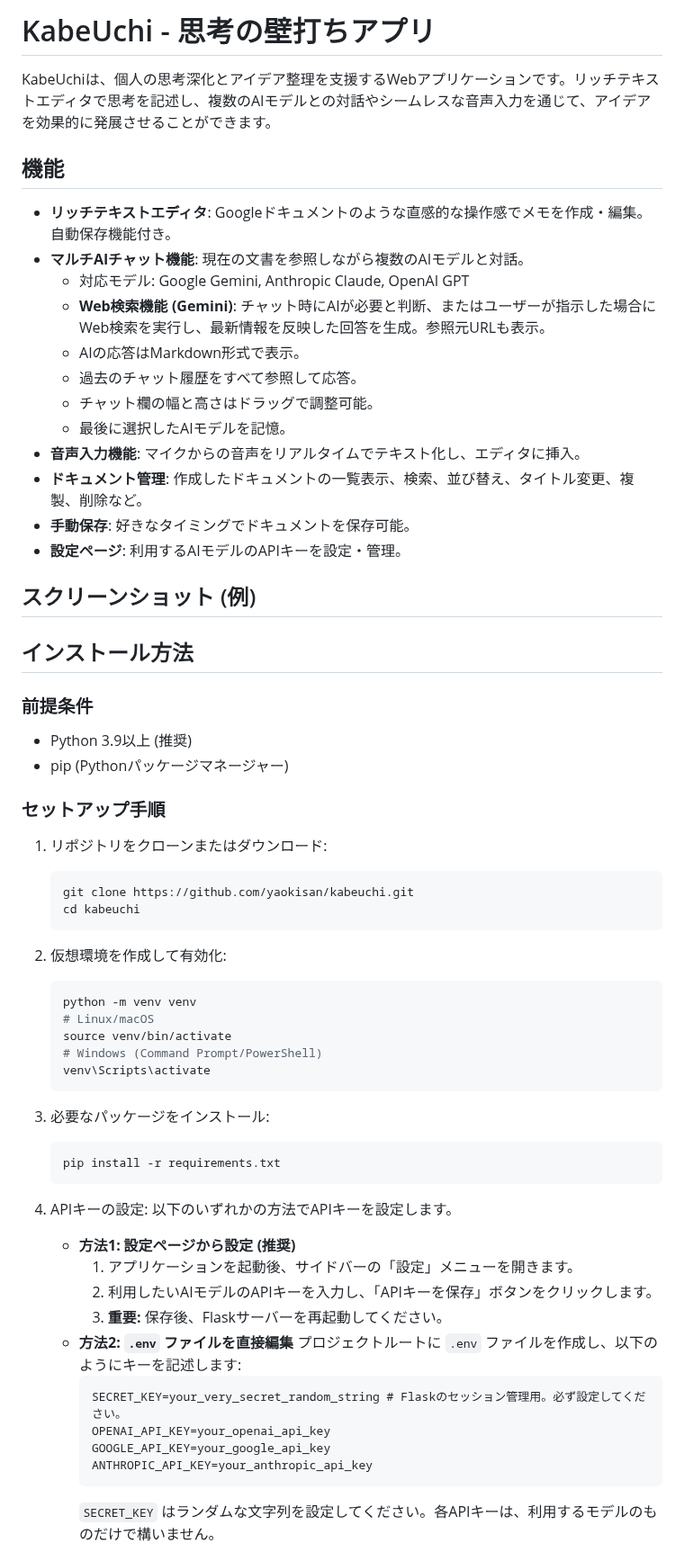
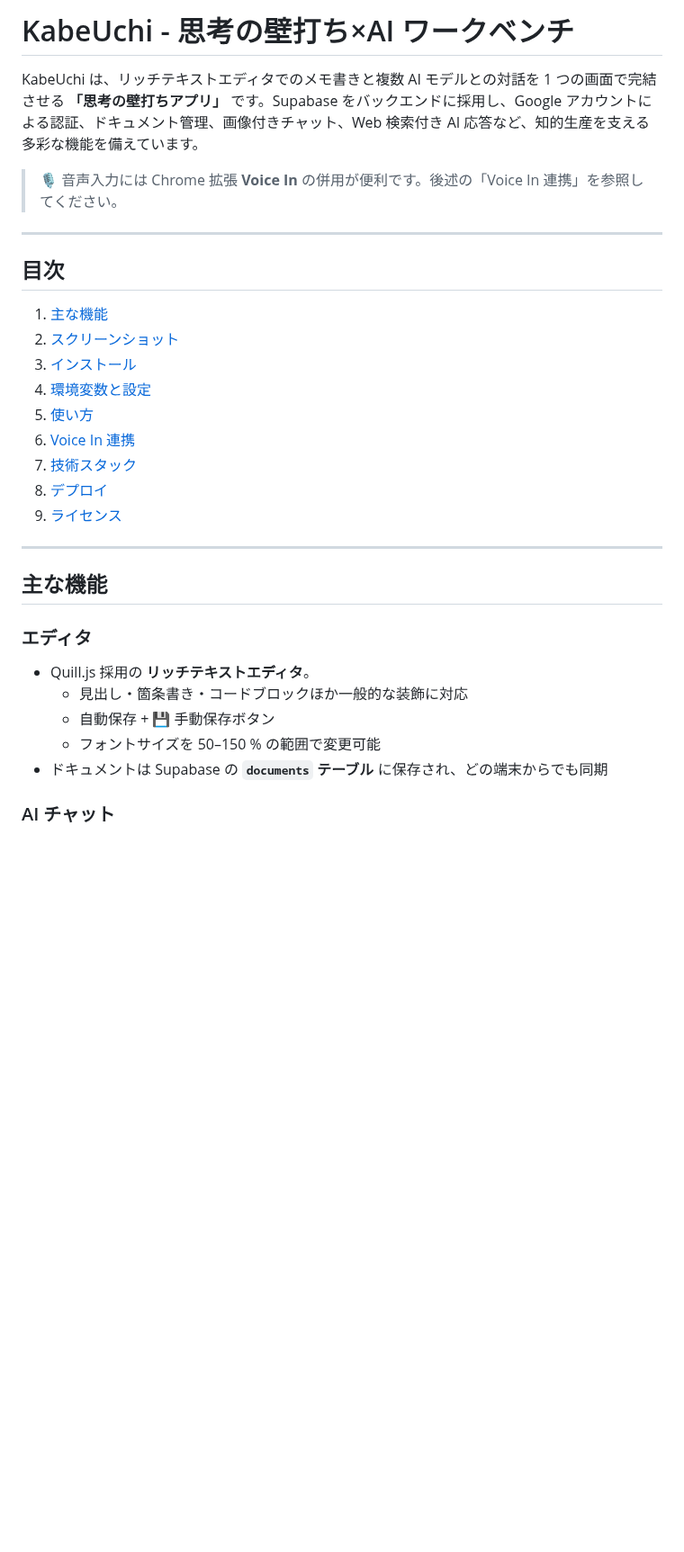
Before and after one commit to yaokisan/kabeuchi, a Markdown page: README.md, the part around one of its changes. Shown at 90% size. Drawn GitHub-style; blank space fills up the shorter version.

Commit message:
docs: update README with latest features and Voice In integration

````diff
--- a/README.md
+++ b/README.md
@@ -1,69 +1,34 @@
-# KabeUchi - 思考の壁打ちアプリ
+# KabeUchi - 思考の壁打ち×AI ワークベンチ
 
-KabeUchiは、個人の思考深化とアイデア整理を支援するWebアプリケーションです。リッチテキストエディタで思考を記述し、複数のAIモデルとの対話やシームレスな音声入力を通じて、アイデアを効果的に発展させることができます。
+KabeUchi は、リッチテキストエディタでのメモ書きと複数 AI モデルとの対話を 1 つの画面で完結させる **「思考の壁打ちアプリ」** です。Supabase をバックエンドに採用し、Google アカウントによる認証、ドキュメント管理、画像付きチャット、Web 検索付き AI 応答など、知的生産を支える多彩な機能を備えています。
 
-## 機能
+> 🎙️ 音声入力には Chrome 拡張 **Voice In** の併用が便利です。後述の「Voice In 連携」を参照してください。
 
-- **リッチテキストエディタ**: Googleドキュメントのような直感的な操作感でメモを作成・編集。自動保存機能付き。
-- **マルチAIチャット機能**: 現在の文書を参照しながら複数のAIモデルと対話。
-  - 対応モデル: Google Gemini, Anthropic Claude, OpenAI GPT
-  - **Web検索機能 (Gemini)**: チャット時にAIが必要と判断、またはユーザーが指示した場合にWeb検索を実行し、最新情報を反映した回答を生成。参照元URLも表示。
-  - AIの応答はMarkdown形式で表示。
-  - 過去のチャット履歴をすべて参照して応答。
-  - チャット欄の幅と高さはドラッグで調整可能。
-  - 最後に選択したAIモデルを記憶。
-- **音声入力機能**: マイクからの音声をリアルタイムでテキスト化し、エディタに挿入。
-- **ドキュメント管理**: 作成したドキュメントの一覧表示、検索、並び替え、タイトル変更、複製、削除など。
-- **手動保存**: 好きなタイミングでドキュメントを保存可能。
-- **設定ページ**: 利用するAIモデルのAPIキーを設定・管理。
+---
 
-## スクリーンショット (例)
+## 目次
 
-<!-- ![KabeUchi Screenshot](link/to/screenshot.png) -->
-<!-- (将来的にスクリーンショットやGIFを追加) -->
+1. [主な機能](#主な機能)
+2. [スクリーンショット](#スクリーンショット)
+3. [インストール](#インストール)
+4. [環境変数と設定](#環境変数と設定)
+5. [使い方](#使い方)
+6. [Voice In 連携](#voice-in-連携)
+7. [技術スタック](#技術スタック)
+8. [デプロイ](#デプロイ)
+9. [ライセンス](#ライセンス)
 
-## インストール方法
+---
 
-### 前提条件
+## 主な機能
 
-- Python 3.9以上 (推奨)
-- pip (Pythonパッケージマネージャー)
+### エディタ
 
-### セットアップ手順
+- Quill.js 採用の **リッチテキストエディタ**。
+  - 見出し・箇条書き・コードブロックほか一般的な装飾に対応
+  - 自動保存 + 💾 手動保存ボタン
+  - フォントサイズを 50–150 % の範囲で変更可能
+- ドキュメントは Supabase の **`documents` テーブル** に保存され、どの端末からでも同期
 
-1.  リポジトリをクローンまたはダウンロード:
-    ```bash
-    git clone https://github.com/yaokisan/kabeuchi.git
-    cd kabeuchi
-    ```
+### AI チャット
 
-2.  仮想環境を作成して有効化:
-    ```bash
-    python -m venv venv
-    # Linux/macOS
-    source venv/bin/activate
-    # Windows (Command Prompt/PowerShell)
-    venv\Scripts\activate
-    ```
-
-3.  必要なパッケージをインストール:
-    ```bash
-    pip install -r requirements.txt
-    ```
-
-4.  APIキーの設定:
-    以下のいずれかの方法でAPIキーを設定します。
-    - **方法1: 設定ページから設定 (推奨)**
-      1.  アプリケーションを起動後、サイドバーの「設定」メニューを開きます。
-      2.  利用したいAIモデルのAPIキーを入力し、「APIキーを保存」ボタンをクリックします。
-      3.  **重要:** 保存後、Flaskサーバーを再起動してください。
-    - **方法2: `.env` ファイルを直接編集**
-      プロジェクトルートに `.env` ファイルを作成し、以下のようにキーを記述します:
-      ```dotenv
-      SECRET_KEY=your_very_secret_random_string # Flaskのセッション管理用。必ず設定してください。
-      OPENAI_API_KEY=your_openai_api_key
-      GOOGLE_API_KEY=your_google_api_key
-      ANTHROPIC_API_KEY=your_anthropic_api_key
-      ```
-      `SECRET_KEY` はランダムな文字列を設定してください。各APIキーは、利用するモデルのものだけで構いません。
-
````
Also changed, not shown: other parts of README.md (+129 -74 lines).
